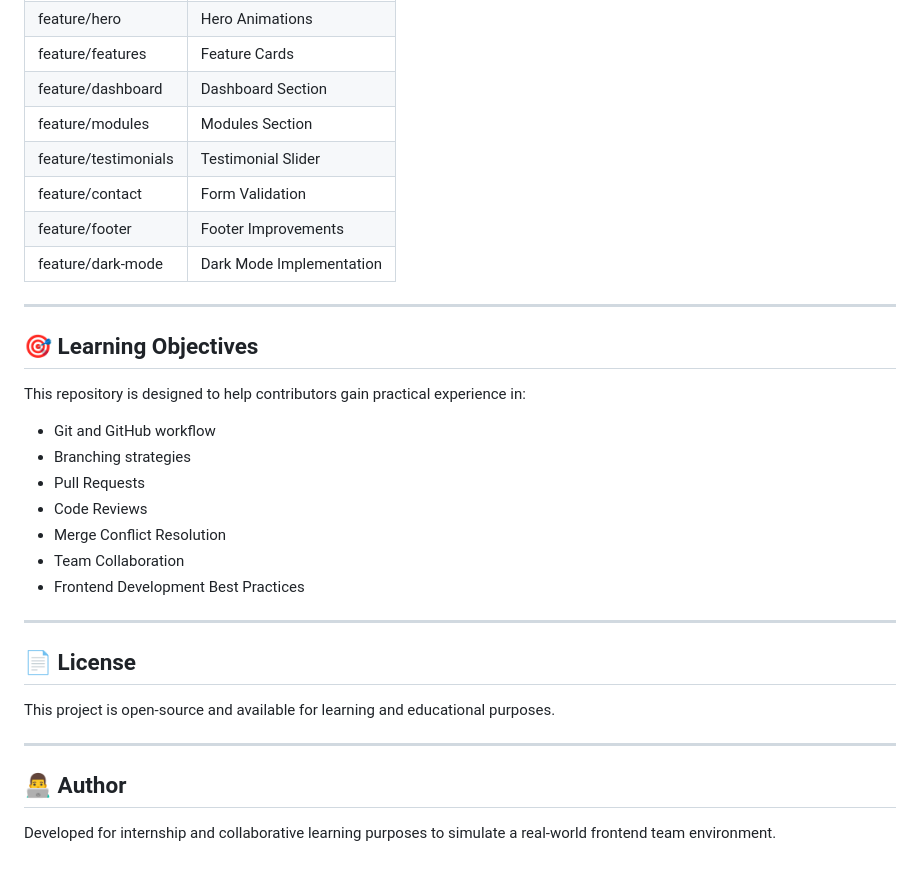
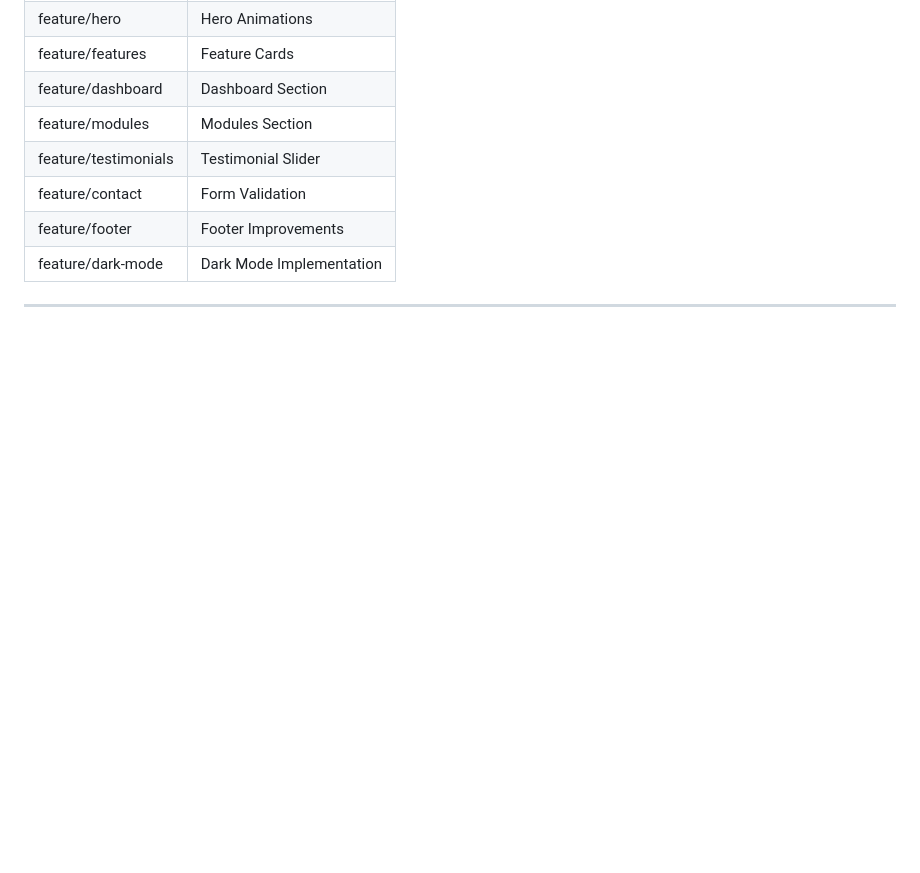
Before and after one commit to desk-icode/Landing-page, a Markdown page: README.md, the part around the change. GitHub-like rendering; blank space fills up the shorter version.

```diff
--- a/README.md
+++ b/README.md
@@ -199,27 +199,3 @@ Open a Pull Request and wait for review.
 | feature/dark-mode    | Dark Mode Implementation |
 
 ---
-
-## 🎯 Learning Objectives
-
-This repository is designed to help contributors gain practical experience in:
-
-* Git and GitHub workflow
-* Branching strategies
-* Pull Requests
-* Code Reviews
-* Merge Conflict Resolution
-* Team Collaboration
-* Frontend Development Best Practices
-
----
-
-## 📄 License
-
-This project is open-source and available for learning and educational purposes.
-
----
-
-## 👨‍💻 Author
-
-Developed for internship and collaborative learning purposes to simulate a real-world frontend team environment.
```
